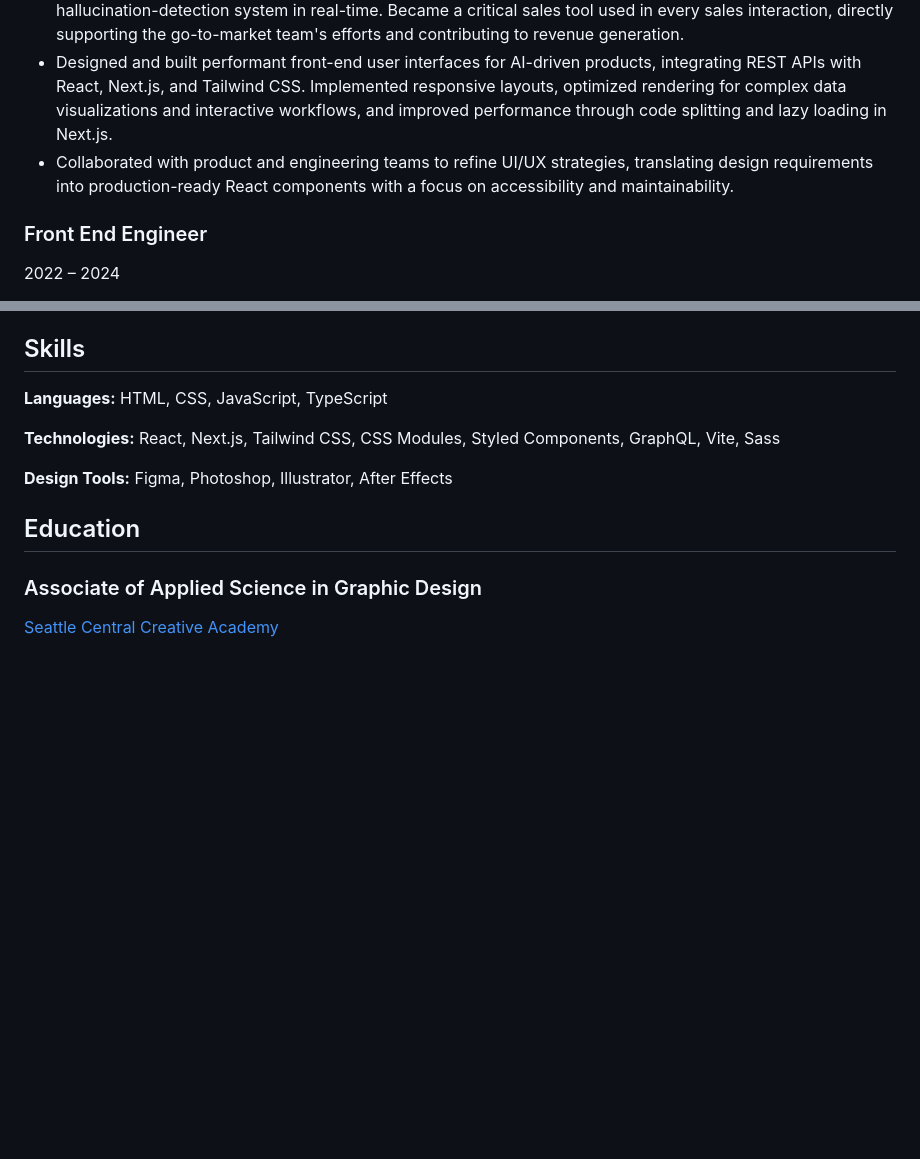
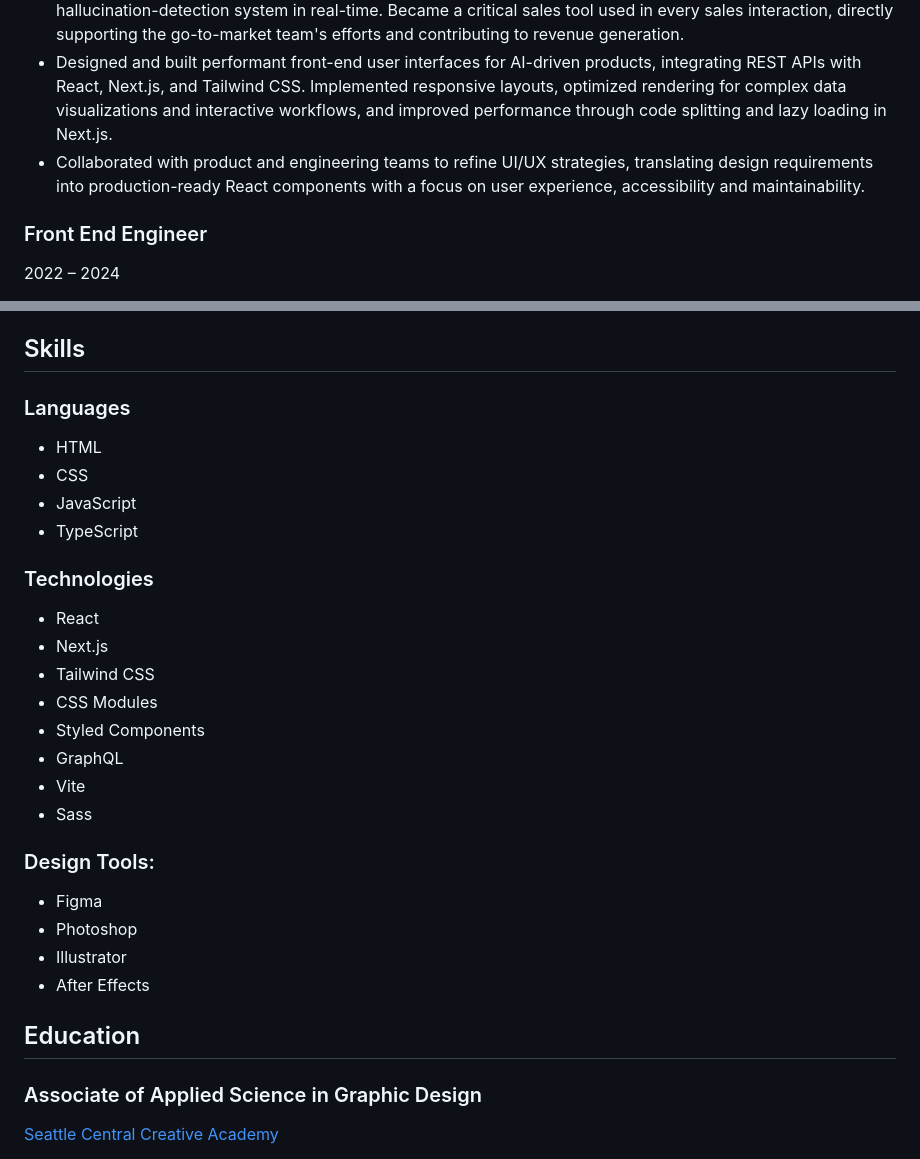
Before and after one commit to klink-ing/klink.ing, a Markdown page: resume.md, 2 parts joined by grey strips. GitHub-like rendering; blank space fills up the shorter version.

Commit message:
Adjustment

```diff
--- a/resume.md
+++ b/resume.md
@@ -16,7 +16,7 @@ San Francisco, CA
 - Led development of a custom front-end component library, modernizing the UI framework by migrating from Chakra-UI to a flexible, scalable solution built with React, TypeScript, and Tailwind CSS. Improved developer productivity and enabled faster feature development across multiple AI-driven products.
 - Developed a performant multi-threaded chat interface using React and Next.js to demonstrate Cleanlab's hallucination-detection system in real-time. Became a critical sales tool used in every sales interaction, directly supporting the go-to-market team's efforts and contributing to revenue generation.
 - Designed and built performant front-end user interfaces for AI-driven products, integrating REST APIs with React, Next.js, and Tailwind CSS. Implemented responsive layouts, optimized rendering for complex data visualizations and interactive workflows, and improved performance through code splitting and lazy loading in Next.js.
-- Collaborated with product and engineering teams to refine UI/UX strategies, translating design requirements into production-ready React components with a focus on accessibility and maintainability.
+- Collaborated with product and engineering teams to refine UI/UX strategies, translating design requirements into production-ready React components with a focus on user experience, accessibility and maintainability.
 
 ### Front End Engineer
 
@@ -68,11 +68,30 @@ Renton, WA
 
 ## Skills
 
-**Languages:** HTML, CSS, JavaScript, TypeScript
+### Languages
 
-**Technologies:** React, Next.js, Tailwind CSS, CSS Modules, Styled Components, GraphQL, Vite, Sass
+- HTML
+- CSS
+- JavaScript
+- TypeScript
 
-**Design Tools:** Figma, Photoshop, Illustrator, After Effects
+### Technologies
+
+- React
+- Next.js
+- Tailwind CSS
+- CSS Modules
+- Styled Components
+- GraphQL
+- Vite
+- Sass
+
+### Design Tools:
+
+- Figma
+- Photoshop
+- Illustrator
+- After Effects
 
 ## Education
 
```
